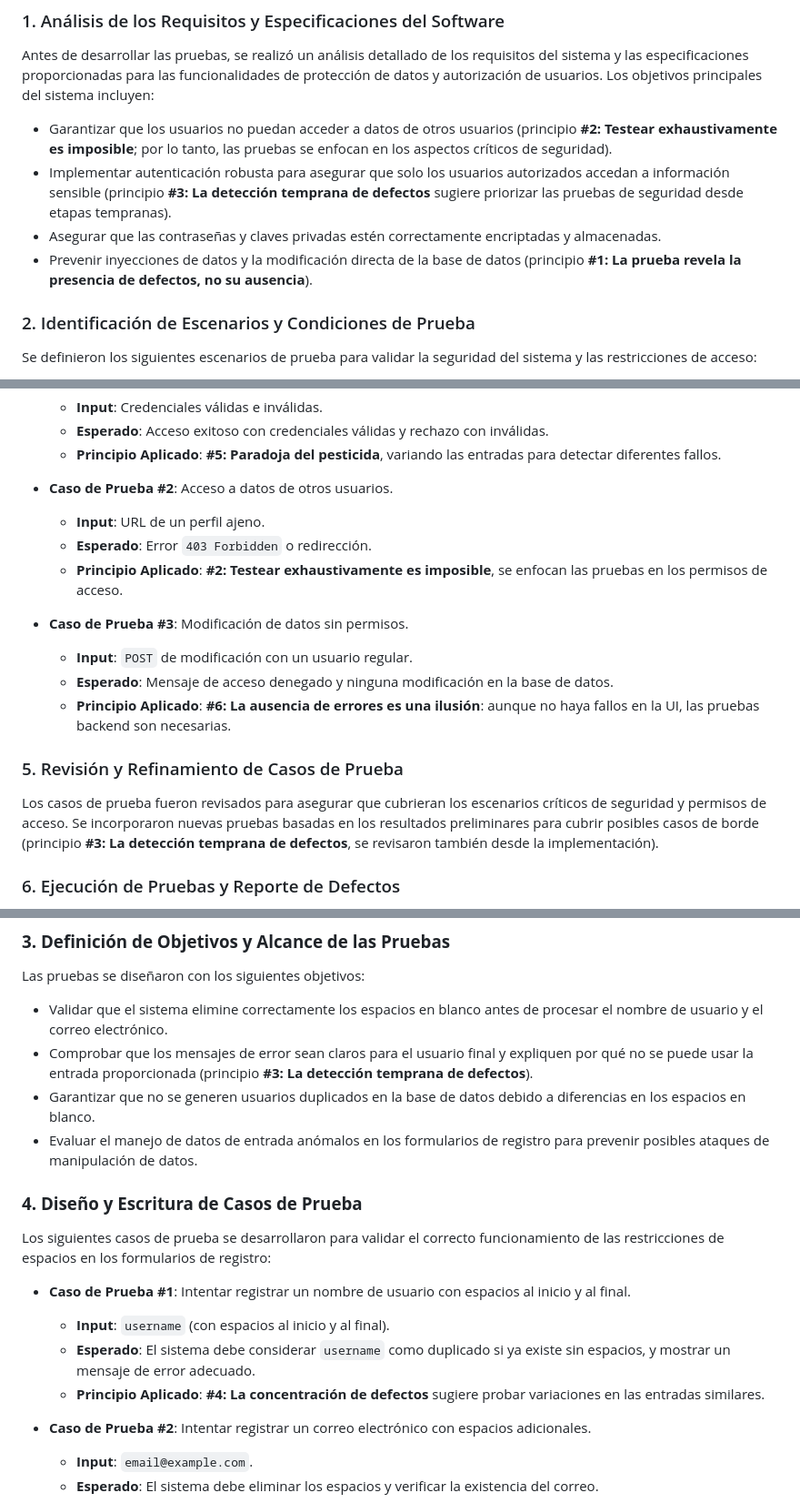
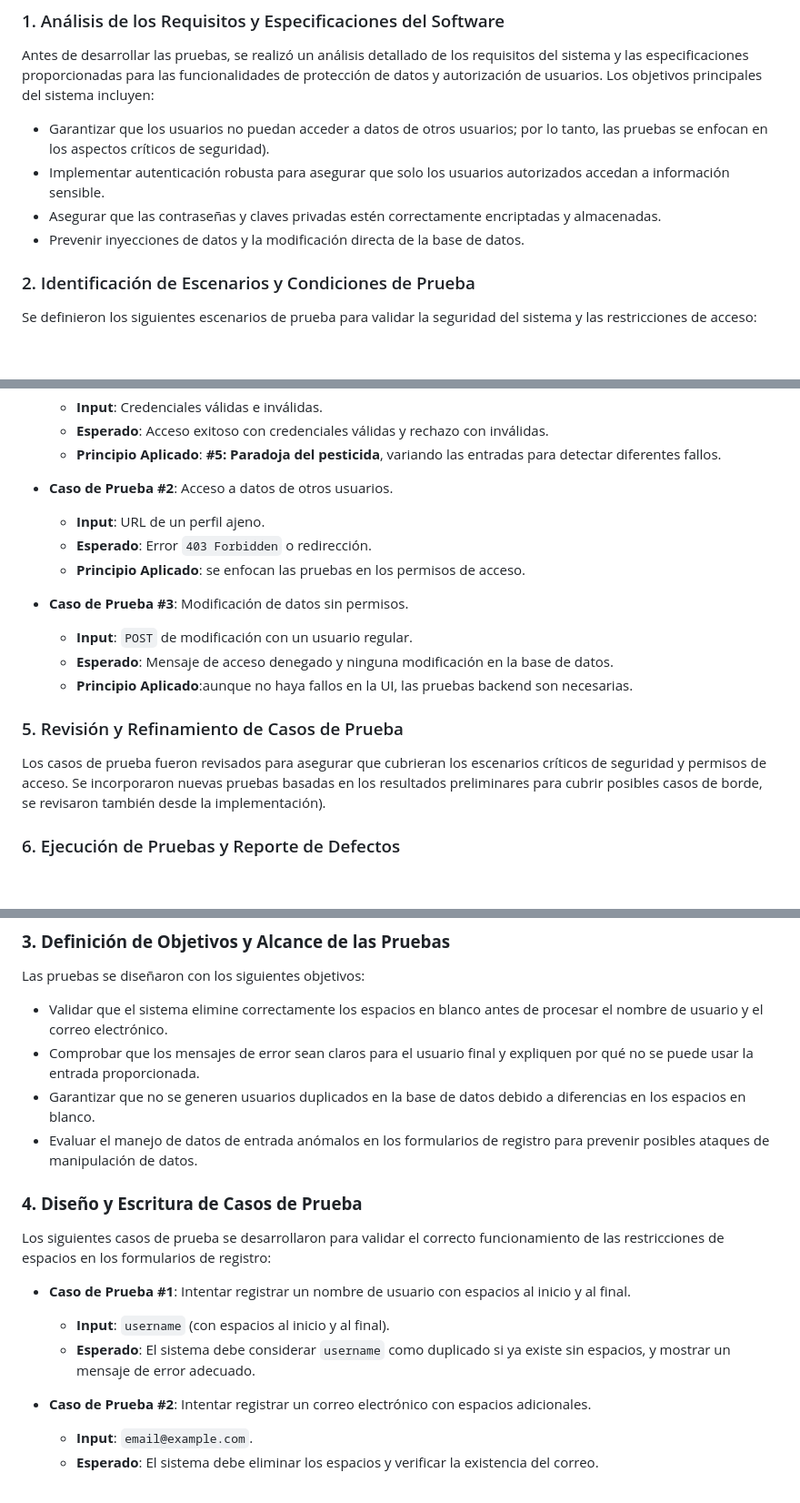
Before and after one commit to MindSetFPS/proyecto_db, a Markdown page: documentación/security_documentation.md, 3 parts joined by grey strips. Shown: that part at 91% size. Drawn GitHub-style; blank space fills up the shorter version.

```diff
--- a/documentación/security_documentation.md
+++ b/documentación/security_documentation.md
@@ -10,10 +10,10 @@
 ### 1. Análisis de los Requisitos y Especificaciones del Software
 Antes de desarrollar las pruebas, se realizó un análisis detallado de los requisitos del sistema y las especificaciones proporcionadas para las funcionalidades de protección de datos y autorización de usuarios. Los objetivos principales del sistema incluyen:
 
-- Garantizar que los usuarios no puedan acceder a datos de otros usuarios (principio **#2: Testear exhaustivamente es imposible**; por lo tanto, las pruebas se enfocan en los aspectos críticos de seguridad).
-- Implementar autenticación robusta para asegurar que solo los usuarios autorizados accedan a información sensible (principio **#3: La detección temprana de defectos** sugiere priorizar las pruebas de seguridad desde etapas tempranas).
+- Garantizar que los usuarios no puedan acceder a datos de otros usuarios; por lo tanto, las pruebas se enfocan en los aspectos críticos de seguridad).
+- Implementar autenticación robusta para asegurar que solo los usuarios autorizados accedan a información sensible.
 - Asegurar que las contraseñas y claves privadas estén correctamente encriptadas y almacenadas.
-- Prevenir inyecciones de datos y la modificación directa de la base de datos (principio **#1: La prueba revela la presencia de defectos, no su ausencia**).
+- Prevenir inyecciones de datos y la modificación directa de la base de datos.
 
 ### 2. Identificación de Escenarios y Condiciones de Prueba
 Se definieron los siguientes escenarios de prueba para validar la seguridad del sistema y las restricciones de acceso:
@@ -49,15 +49,15 @@ Se desarrollaron los siguientes casos de prueba para cada objetivo:
 - **Caso de Prueba #2**: Acceso a datos de otros usuarios.
   - **Input**: URL de un perfil ajeno.
   - **Esperado**: Error `403 Forbidden` o redirección.
-  - **Principio Aplicado**: **#2: Testear exhaustivamente es imposible**, se enfocan las pruebas en los permisos de acceso.
+  - **Principio Aplicado**: se enfocan las pruebas en los permisos de acceso.
 
 - **Caso de Prueba #3**: Modificación de datos sin permisos.
   - **Input**: `POST` de modificación con un usuario regular.
   - **Esperado**: Mensaje de acceso denegado y ninguna modificación en la base de datos.
-  - **Principio Aplicado**: **#6: La ausencia de errores es una ilusión**: aunque no haya fallos en la UI, las pruebas backend son necesarias.
+  - **Principio Aplicado**:aunque no haya fallos en la UI, las pruebas backend son necesarias.
 
 ### 5. Revisión y Refinamiento de Casos de Prueba
-Los casos de prueba fueron revisados para asegurar que cubrieran los escenarios críticos de seguridad y permisos de acceso. Se incorporaron nuevas pruebas basadas en los resultados preliminares para cubrir posibles casos de borde (principio **#3: La detección temprana de defectos**, se revisaron también desde la implementación).
+Los casos de prueba fueron revisados para asegurar que cubrieran los escenarios críticos de seguridad y permisos de acceso. Se incorporaron nuevas pruebas basadas en los resultados preliminares para cubrir posibles casos de borde, se revisaron también desde la implementación).
 
 ### 6. Ejecución de Pruebas y Reporte de Defectos
 Las pruebas se ejecutaron en el entorno de desarrollo utilizando `pytest` y `unittest` para las pruebas unitarias, junto con `selenium` para pruebas de integración en la UI. Los defectos detectados incluyeron:
@@ -111,7 +111,7 @@ Estos escenarios reflejan los principales casos de borde que podrían causar con
 Las pruebas se diseñaron con los siguientes objetivos:
 
 - Validar que el sistema elimine correctamente los espacios en blanco antes de procesar el nombre de usuario y el correo electrónico.
-- Comprobar que los mensajes de error sean claros para el usuario final y expliquen por qué no se puede usar la entrada proporcionada (principio **#3: La detección temprana de defectos**).
+- Comprobar que los mensajes de error sean claros para el usuario final y expliquen por qué no se puede usar la entrada proporcionada.
 - Garantizar que no se generen usuarios duplicados en la base de datos debido a diferencias en los espacios en blanco.
 - Evaluar el manejo de datos de entrada anómalos en los formularios de registro para prevenir posibles ataques de manipulación de datos.
 
@@ -121,7 +121,6 @@ Los siguientes casos de prueba se desarrollaron para validar el correcto funcion
 - **Caso de Prueba #1**: Intentar registrar un nombre de usuario con espacios al inicio y al final.
   - **Input**: ` username ` (con espacios al inicio y al final).
   - **Esperado**: El sistema debe considerar `username` como duplicado si ya existe sin espacios, y mostrar un mensaje de error adecuado.
-  - **Principio Aplicado**: **#4: La concentración de defectos** sugiere probar variaciones en las entradas similares.
 
 - **Caso de Prueba #2**: Intentar registrar un correo electrónico con espacios adicionales.
   - **Input**: ` email@example.com `.
```
Also changed, not shown: other parts of documentación/security_documentation.md (+3 -4 lines).
